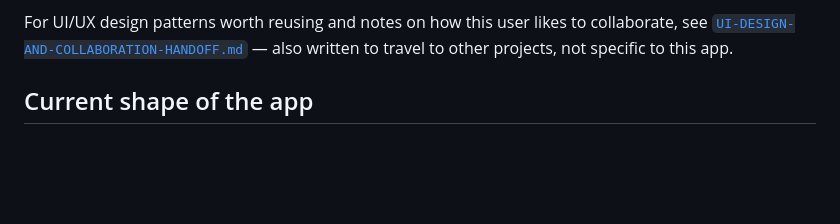
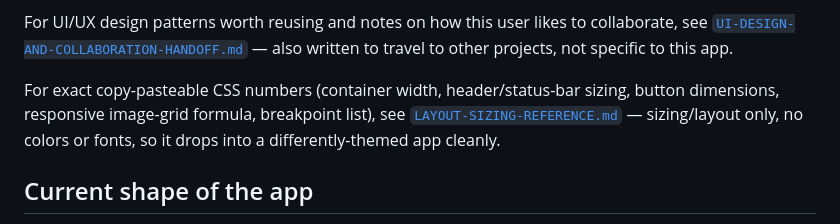
Before and after one commit to IDMNGZ/mtg-deckbuilder, a Markdown page: docs/PROJECT-NOTES.md, the part around the change. GitHub-like rendering; blank space fills up the shorter version.

```diff
--- a/docs/PROJECT-NOTES.md
+++ b/docs/PROJECT-NOTES.md
@@ -17,6 +17,11 @@ covers the "why" behind the sync design in more depth than repeated here.
 For UI/UX design patterns worth reusing and notes on how this user likes to collaborate,
 see [`UI-DESIGN-AND-COLLABORATION-HANDOFF.md`](UI-DESIGN-AND-COLLABORATION-HANDOFF.md) —
 also written to travel to other projects, not specific to this app.
+
+For exact copy-pasteable CSS numbers (container width, header/status-bar sizing, button
+dimensions, responsive image-grid formula, breakpoint list), see
+[`LAYOUT-SIZING-REFERENCE.md`](LAYOUT-SIZING-REFERENCE.md) — sizing/layout only, no colors
+or fonts, so it drops into a differently-themed app cleanly.
 
 ## Current shape of the app
 
```
Also changed, not shown: docs/LAYOUT-SIZING-REFERENCE.md (added, +185 -0 lines).
